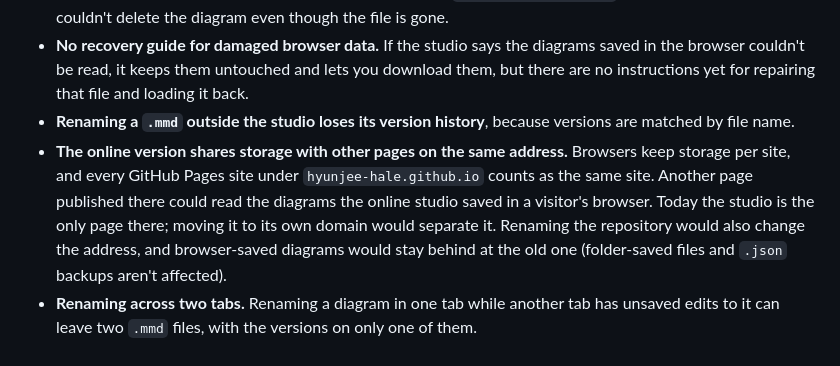
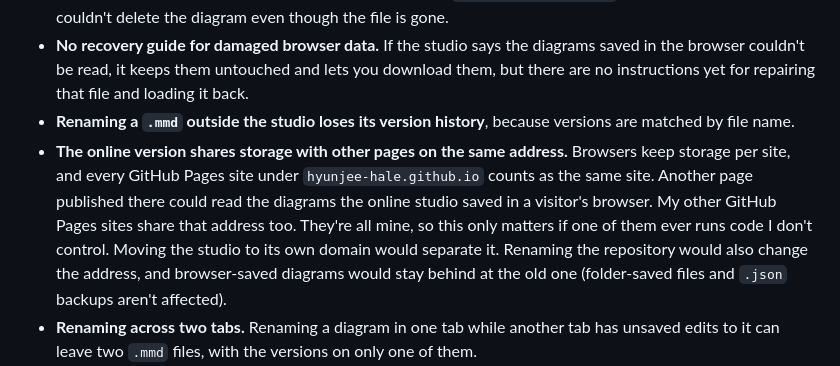
Before and after one commit to hyunjee-hale/workflow-studio, a Markdown page: DISCLAIMER.md, the part around the change. GitHub-like rendering.

Commit message:
Correct the shared-storage note: other Pages sites share the address
Co-Authored-By: Claude Opus 5.5 (1M context) <noreply@anthropic.com>

```diff
--- a/DISCLAIMER.md
+++ b/DISCLAIMER.md
@@ -47,7 +47,7 @@ What has *not* been done:
 - **Smaller rough edges.** After deleting your last diagram, Undo can briefly bring it back on screen (it isn't saved). A canvas PNG that's too big to export shows a misleading "only available for flowcharts" message. When the studio is embedded in another page, loading a Mermaid version replaces that page's own `window.mermaid`. In folder mode, if a diagram's file is deleted but updating `workflow-studio.json` then fails, the studio says it couldn't delete the diagram even though the file is gone.
 - **No recovery guide for damaged browser data.** If the studio says the diagrams saved in the browser couldn't be read, it keeps them untouched and lets you download them, but there are no instructions yet for repairing that file and loading it back.
 - **Renaming a `.mmd` outside the studio loses its version history**, because versions are matched by file name.
-- **The online version shares storage with other pages on the same address.** Browsers keep storage per site, and every GitHub Pages site under `hyunjee-hale.github.io` counts as the same site. Another page published there could read the diagrams the online studio saved in a visitor's browser. Today the studio is the only page there; moving it to its own domain would separate it. Renaming the repository would also change the address, and browser-saved diagrams would stay behind at the old one (folder-saved files and `.json` backups aren't affected).
+- **The online version shares storage with other pages on the same address.** Browsers keep storage per site, and every GitHub Pages site under `hyunjee-hale.github.io` counts as the same site. Another page published there could read the diagrams the online studio saved in a visitor's browser. My other GitHub Pages sites share that address too. They're all mine, so this only matters if one of them ever runs code I don't control. Moving the studio to its own domain would separate it. Renaming the repository would also change the address, and browser-saved diagrams would stay behind at the old one (folder-saved files and `.json` backups aren't affected).
 - **Renaming across two tabs.** Renaming a diagram in one tab while another tab has unsaved edits to it can leave two `.mmd` files, with the versions on only one of them.
 - **Folder saving was tested in an emulated folder.** Automated tests used Chrome's private, in-browser file system, which has the same programming interface, because a test can't click through the real folder picker. Try it with a real folder, and keep a `.json` backup until you trust it.
 
```
